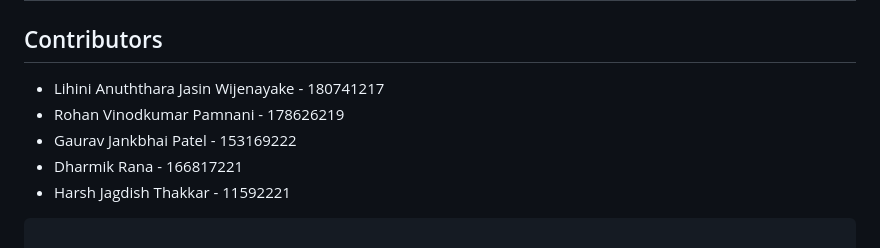
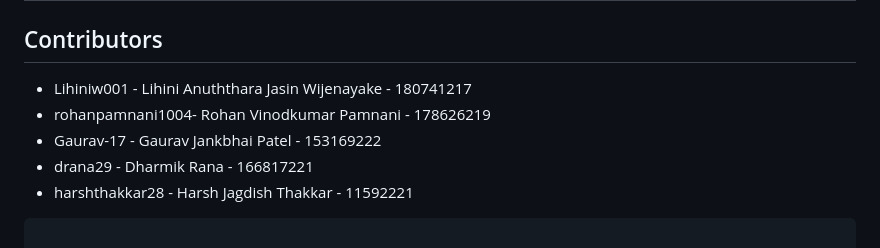
Before and after one commit to Gaurav-17/acs730-project, a Markdown page: README.md, the part around the change. GitHub-like rendering.

````diff
--- a/README.md
+++ b/README.md
@@ -5,11 +5,11 @@ acs730project
 
 ## Contributors
 
-- Lihini Anuththara Jasin Wijenayake - 180741217
-- Rohan Vinodkumar Pamnani - 178626219
-- Gaurav Jankbhai Patel - 153169222
-- Dharmik Rana - 166817221
-- Harsh Jagdish Thakkar - 11592221
+- Lihiniw001 - Lihini Anuththara Jasin Wijenayake - 180741217
+- rohanpamnani1004- Rohan Vinodkumar Pamnani - 178626219
+- Gaurav-17 - Gaurav Jankbhai Patel - 153169222
+- drana29 - Dharmik Rana - 166817221
+- harshthakkar28 - Harsh Jagdish Thakkar - 11592221
 ```
 
 ## Introduction
````
